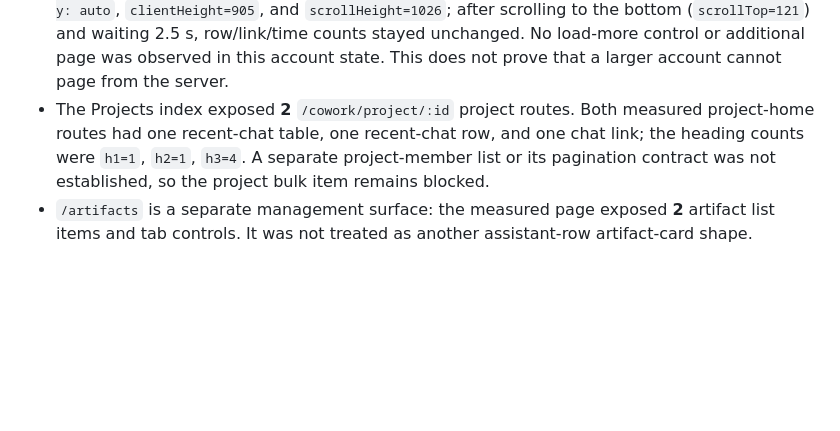
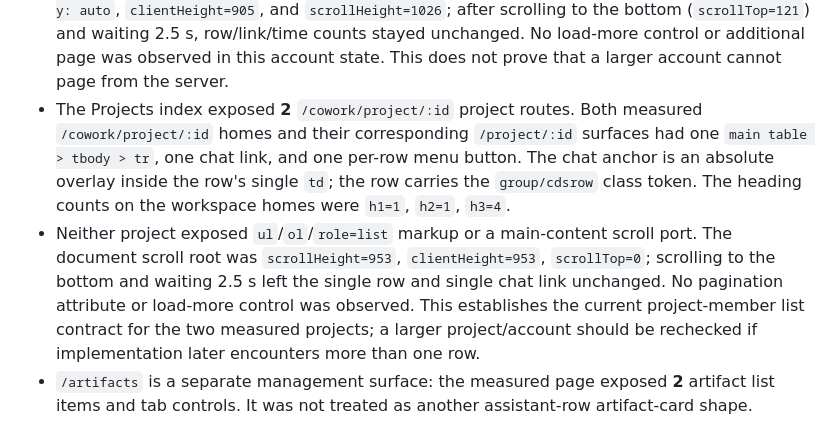
Before and after one commit to kadragon/prompt-vault, a Markdown page: docs/live-dom-verification.md, the part around the change. Drawn GitHub-style; blank space fills up the shorter version.

Commit message:
[DOCS] Measure Claude project conversation list

```diff
--- a/docs/live-dom-verification.md
+++ b/docs/live-dom-verification.md
@@ -982,10 +982,17 @@ conversation, project, artifact, or memory text was returned by the probes.
   (`scrollTop=121`) and waiting 2.5 s, row/link/time counts stayed unchanged. No load-more control
   or additional page was observed in this account state. This does not prove that a larger account
   cannot page from the server.
-- The Projects index exposed **2** `/cowork/project/:id` project routes. Both measured project-home
-  routes had one recent-chat table, one recent-chat row, and one chat link; the heading counts were
-  `h1=1`, `h2=1`, `h3=4`. A separate project-member list or its pagination contract was not
-  established, so the project bulk item remains blocked.
+- The Projects index exposed **2** `/cowork/project/:id` project routes. Both measured
+  `/cowork/project/:id` homes and their corresponding `/project/:id` surfaces had one
+  `main table > tbody > tr`, one chat link, and one per-row menu button. The chat anchor is an
+  absolute overlay inside the row's single `td`; the row carries the `group/cdsrow` class token.
+  The heading counts on the workspace homes were `h1=1`, `h2=1`, `h3=4`.
+- Neither project exposed `ul`/`ol`/`role=list` markup or a main-content scroll port. The document
+  scroll root was `scrollHeight=953`, `clientHeight=953`, `scrollTop=0`; scrolling to the bottom
+  and waiting 2.5 s left the single row and single chat link unchanged. No pagination attribute or
+  load-more control was observed. This establishes the current project-member list contract for
+  the two measured projects; a larger project/account should be rechecked if implementation later
+  encounters more than one row.
 - `/artifacts` is a separate management surface: the measured page exposed **2** artifact list
   items and tab controls. It was not treated as another assistant-row artifact-card shape.
 
```
Also changed, not shown: backlog.md (+5 -4 lines).
